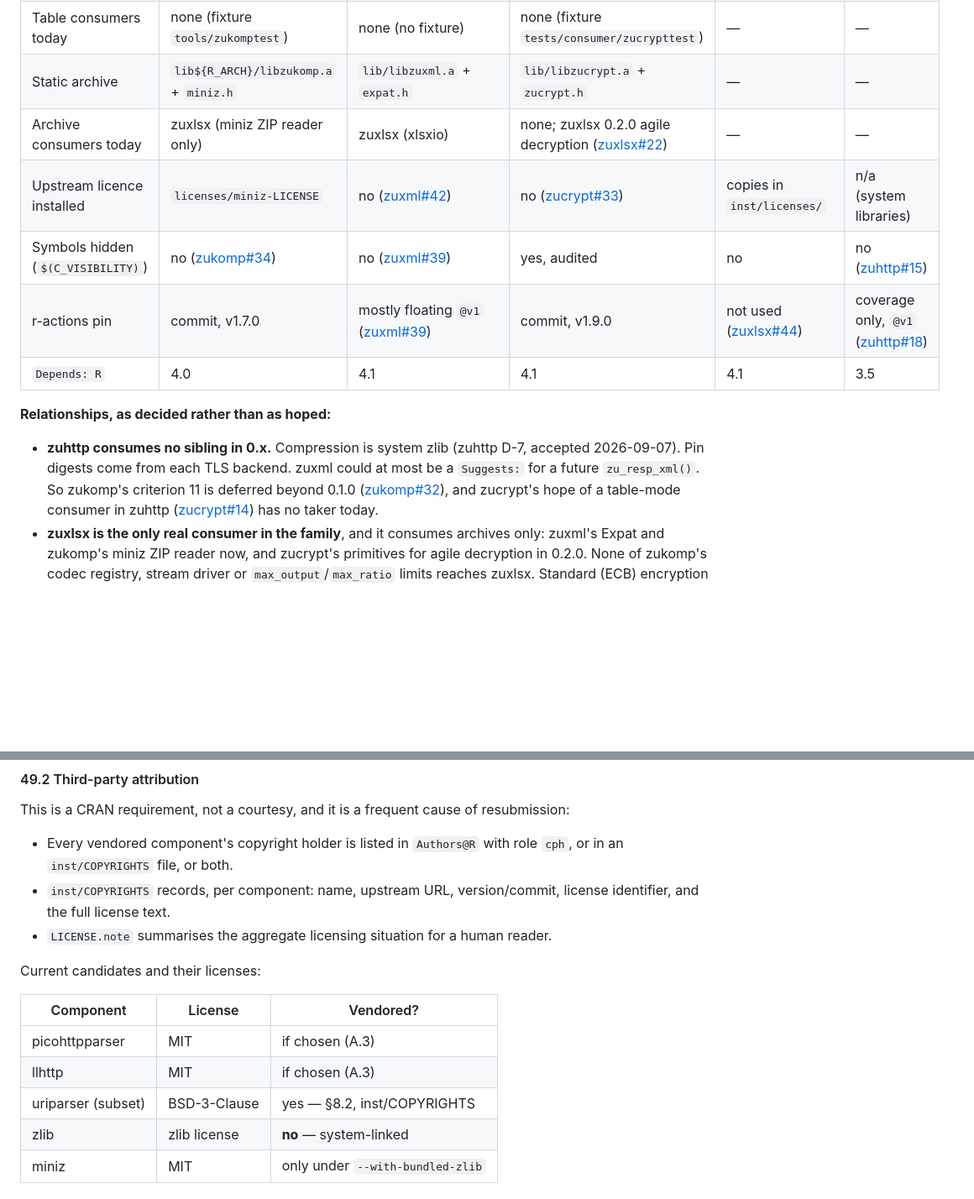
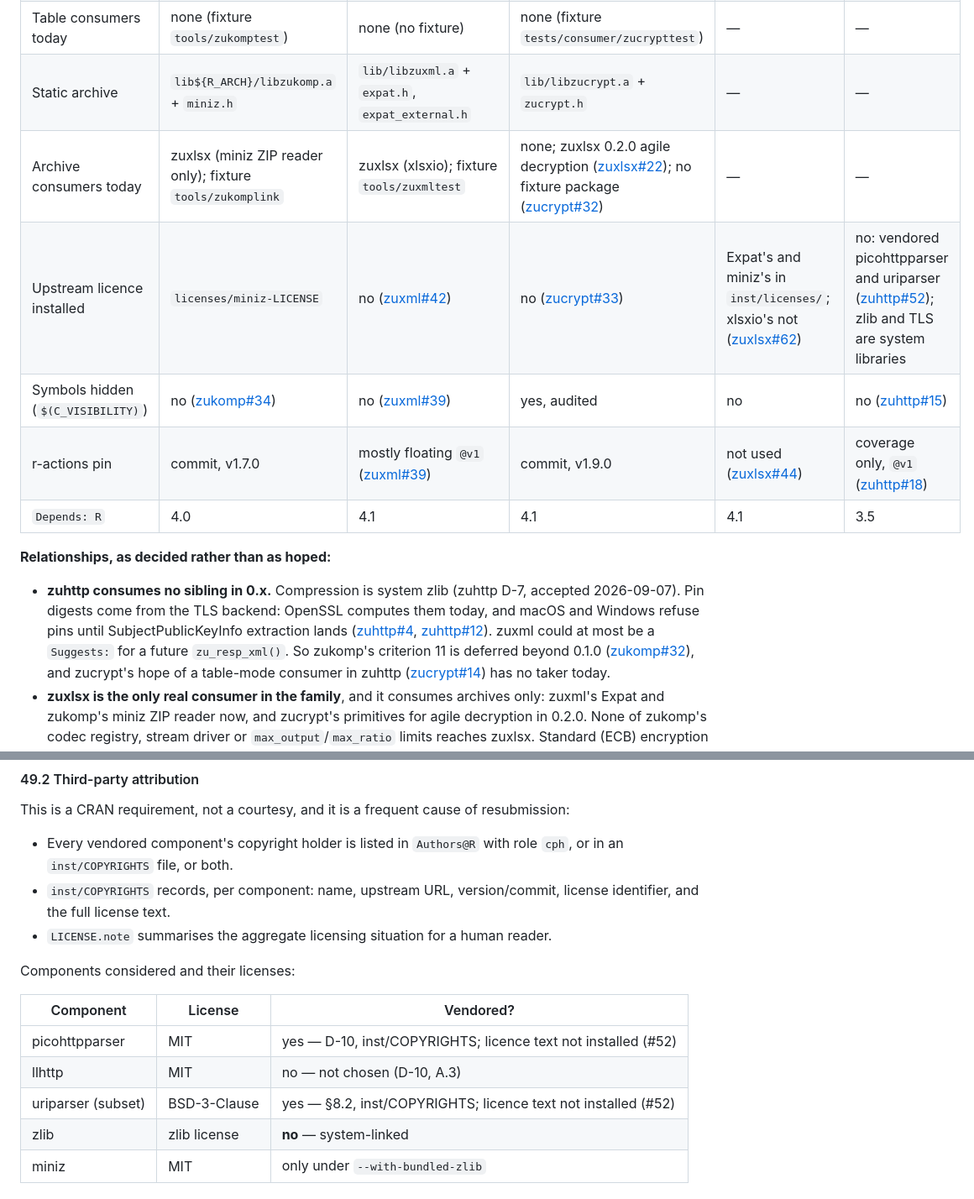
Before and after one commit to pedrobtz/zuhttp, a Markdown page: .agents/zuhttp-design.md, 2 parts joined by grey strips. Shown at 84% size. Rendered like a GitHub page; blank space fills up the shorter version.

Commit message:
Correct the family table's licence, archive and pinning cells
Checking each cell of the shared table against the sibling repositories
found three that overstate:

- zuhttp vendors picohttpparser and uriparser and installs neither
  licence text (pedrobtz/zuhttp#52). Only zlib and TLS are system
  libraries.
- zuxlsx installs Expat's and miniz's licences but not xlsxio's
  (pedrobtz/zuxlsx#62).
- Only zuhttp's OpenSSL backend computes pin digests. macOS and Windows
  refuse pins until SubjectPublicKeyInfo extraction lands
  (pedrobtz/zuhttp#4, pedrobtz/zuhttp#12).

Also: zuxml's archive installs expat_external.h too, and the archive row
now names each provider's fixture package, or its absence
(pedrobtz/zucrypt#32). The section stays byte-identical in all five
repositories.

Here too: D-54 now says what section 5.1 says about pin digests, and the
section 49.2 component table records that picohttpparser was chosen (D-10)
and llhttp was not, and that neither vendored licence text is installed.

Co-Authored-By: Claude Opus 5.5 <noreply@anthropic.com>

```diff
--- a/.agents/zuhttp-design.md
+++ b/.agents/zuhttp-design.md
@@ -299,9 +299,9 @@ together, or not at all.
 | Public C prefix | `zu_` / `ZU_` | `zux_` / `ZUX_` | `zuc_` / `ZUC_` | none | none — but the internal C code uses `zu_` and collides with `zukomp.h` ([zuhttp#15](https://github.com/pedrobtz/zuhttp/issues/15)) |
 | Registered table | `zukomp_get_api(version)` via `zukomp-r.h` | `zuxml_api_v2` via `ZUXML_DEFINE_API_GET` in `zuxml.h` ([zuxml#36](https://github.com/pedrobtz/zuxml/issues/36)) | `zucrypt_get_api(version)` via `zucrypt-r.h` | — | — |
 | Table consumers today | none (fixture `tools/zukomptest`) | none (no fixture) | none (fixture `tests/consumer/zucrypttest`) | — | — |
-| Static archive | `lib${R_ARCH}/libzukomp.a` + `miniz.h` | `lib/libzuxml.a` + `expat.h` | `lib/libzucrypt.a` + `zucrypt.h` | — | — |
-| Archive consumers today | zuxlsx (miniz ZIP reader only) | zuxlsx (xlsxio) | none; zuxlsx 0.2.0 agile decryption ([zuxlsx#22](https://github.com/pedrobtz/zuxlsx/issues/22)) | — | — |
-| Upstream licence installed | `licenses/miniz-LICENSE` | no ([zuxml#42](https://github.com/pedrobtz/zuxml/issues/42)) | no ([zucrypt#33](https://github.com/pedrobtz/zucrypt/issues/33)) | copies in `inst/licenses/` | n/a (system libraries) |
+| Static archive | `lib${R_ARCH}/libzukomp.a` + `miniz.h` | `lib/libzuxml.a` + `expat.h`, `expat_external.h` | `lib/libzucrypt.a` + `zucrypt.h` | — | — |
+| Archive consumers today | zuxlsx (miniz ZIP reader only); fixture `tools/zukomplink` | zuxlsx (xlsxio); fixture `tools/zuxmltest` | none; zuxlsx 0.2.0 agile decryption ([zuxlsx#22](https://github.com/pedrobtz/zuxlsx/issues/22)); no fixture package ([zucrypt#32](https://github.com/pedrobtz/zucrypt/issues/32)) | — | — |
+| Upstream licence installed | `licenses/miniz-LICENSE` | no ([zuxml#42](https://github.com/pedrobtz/zuxml/issues/42)) | no ([zucrypt#33](https://github.com/pedrobtz/zucrypt/issues/33)) | Expat's and miniz's in `inst/licenses/`; xlsxio's not ([zuxlsx#62](https://github.com/pedrobtz/zuxlsx/issues/62)) | no: vendored picohttpparser and uriparser ([zuhttp#52](https://github.com/pedrobtz/zuhttp/issues/52)); zlib and TLS are system libraries |
 | Symbols hidden (`$(C_VISIBILITY)`) | no ([zukomp#34](https://github.com/pedrobtz/zukomp/issues/34)) | no ([zuxml#39](https://github.com/pedrobtz/zuxml/issues/39)) | yes, audited | no | no ([zuhttp#15](https://github.com/pedrobtz/zuhttp/issues/15)) |
 | r-actions pin | commit, v1.7.0 | mostly floating `@v1` ([zuxml#39](https://github.com/pedrobtz/zuxml/issues/39)) | commit, v1.9.0 | not used ([zuxlsx#44](https://github.com/pedrobtz/zuxlsx/issues/44)) | coverage only, `@v1` ([zuhttp#18](https://github.com/pedrobtz/zuhttp/issues/18)) |
 | `Depends: R` | 4.0 | 4.1 | 4.1 | 4.1 | 3.5 |
@@ -309,8 +309,10 @@ together, or not at all.
 **Relationships, as decided rather than as hoped:**
 
 - **zuhttp consumes no sibling in 0.x.** Compression is system zlib (zuhttp D-7, accepted
-  2026-09-07). Pin digests come from each TLS backend. zuxml could at most be a `Suggests:`
-  for a future `zu_resp_xml()`. So zukomp's criterion 11 is deferred beyond 0.1.0
+  2026-09-07). Pin digests come from the TLS backend: OpenSSL computes them today, and
+  macOS and Windows refuse pins until SubjectPublicKeyInfo extraction lands
+  ([zuhttp#4](https://github.com/pedrobtz/zuhttp/issues/4), [zuhttp#12](https://github.com/pedrobtz/zuhttp/issues/12)). zuxml could at most
+  be a `Suggests:` for a future `zu_resp_xml()`. So zukomp's criterion 11 is deferred beyond 0.1.0
   ([zukomp#32](https://github.com/pedrobtz/zukomp/issues/32)), and zucrypt's hope of a
   table-mode consumer in zuhttp ([zucrypt#14](https://github.com/pedrobtz/zucrypt/issues/14))
   has no taker today.
@@ -3639,13 +3641,13 @@ This is a CRAN requirement, not a courtesy, and it is a frequent cause of resubm
 - `inst/COPYRIGHTS` records, per component: name, upstream URL, version/commit, license identifier, and the full license text.
 - `LICENSE.note` summarises the aggregate licensing situation for a human reader.
 
-Current candidates and their licenses:
+Components considered and their licenses:
 
 | Component | License | Vendored? |
 |---|---|---|
-| picohttpparser | MIT | if chosen (A.3) |
-| llhttp | MIT | if chosen (A.3) |
-| uriparser (subset) | BSD-3-Clause | yes — §8.2, inst/COPYRIGHTS |
+| picohttpparser | MIT | yes — D-10, inst/COPYRIGHTS; licence text not installed (#52) |
+| llhttp | MIT | no — not chosen (D-10, A.3) |
+| uriparser (subset) | BSD-3-Clause | yes — §8.2, inst/COPYRIGHTS; licence text not installed (#52) |
 | zlib | zlib license | **no** — system-linked |
 | miniz | MIT | only under `--with-bundled-zlib` |
 
```
Also changed, not shown: other parts of .agents/zuhttp-design.md (+1 -1 lines).
